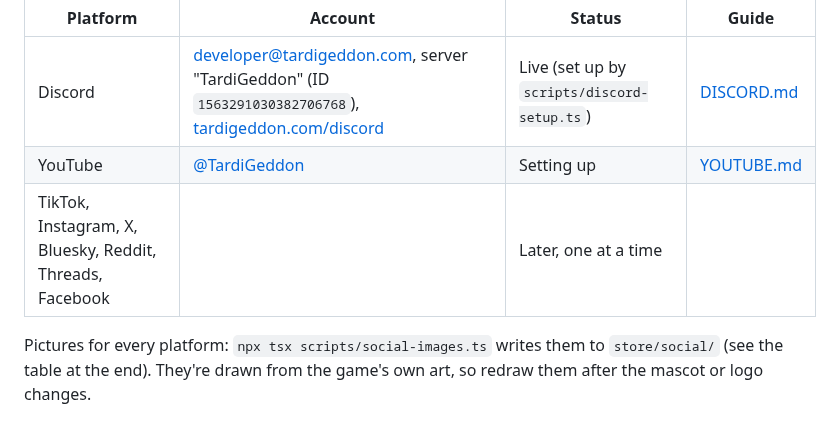
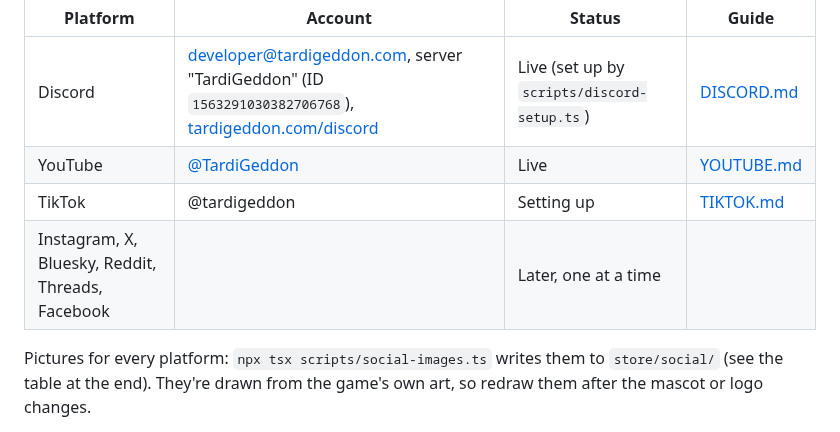
Before and after one commit to EVCV/TardiGeddon, a Markdown page: docs/social/README.md, the part around the change. Rendered like a GitHub page.

Commit message:
Social: TikTok setup guide; YouTube marked live
Co-Authored-By: Claude Opus 5.5 <noreply@anthropic.com>
Claude-Session: https://claude.ai/code/session_01ULWm5UN6SEUvSGuJzfobJX

```diff
--- a/docs/social/README.md
+++ b/docs/social/README.md
@@ -7,8 +7,9 @@ share: names, the bios, the voice and the rules.
 | Platform | Account | Status | Guide |
 |---|---|---|---|
 | Discord | developer@tardigeddon.com, server "TardiGeddon" (ID `1563291030382706768`), [tardigeddon.com/discord](https://tardigeddon.com/discord) | Live (set up by `scripts/discord-setup.ts`) | [DISCORD.md](DISCORD.md) |
-| YouTube | [@TardiGeddon](https://www.youtube.com/@TardiGeddon) | Setting up | [YOUTUBE.md](YOUTUBE.md) |
-| TikTok, Instagram, X, Bluesky, Reddit, Threads, Facebook | | Later, one at a time | |
+| YouTube | [@TardiGeddon](https://www.youtube.com/@TardiGeddon) | Live | [YOUTUBE.md](YOUTUBE.md) |
+| TikTok | @tardigeddon | Setting up | [TIKTOK.md](TIKTOK.md) |
+| Instagram, X, Bluesky, Reddit, Threads, Facebook | | Later, one at a time | |
 
 Pictures for every platform: `npx tsx scripts/social-images.ts` writes them
 to `store/social/` (see the table at the end). They're drawn from the game's
```
Also changed, not shown: docs/social/TIKTOK.md (added, +109 -0 lines).
